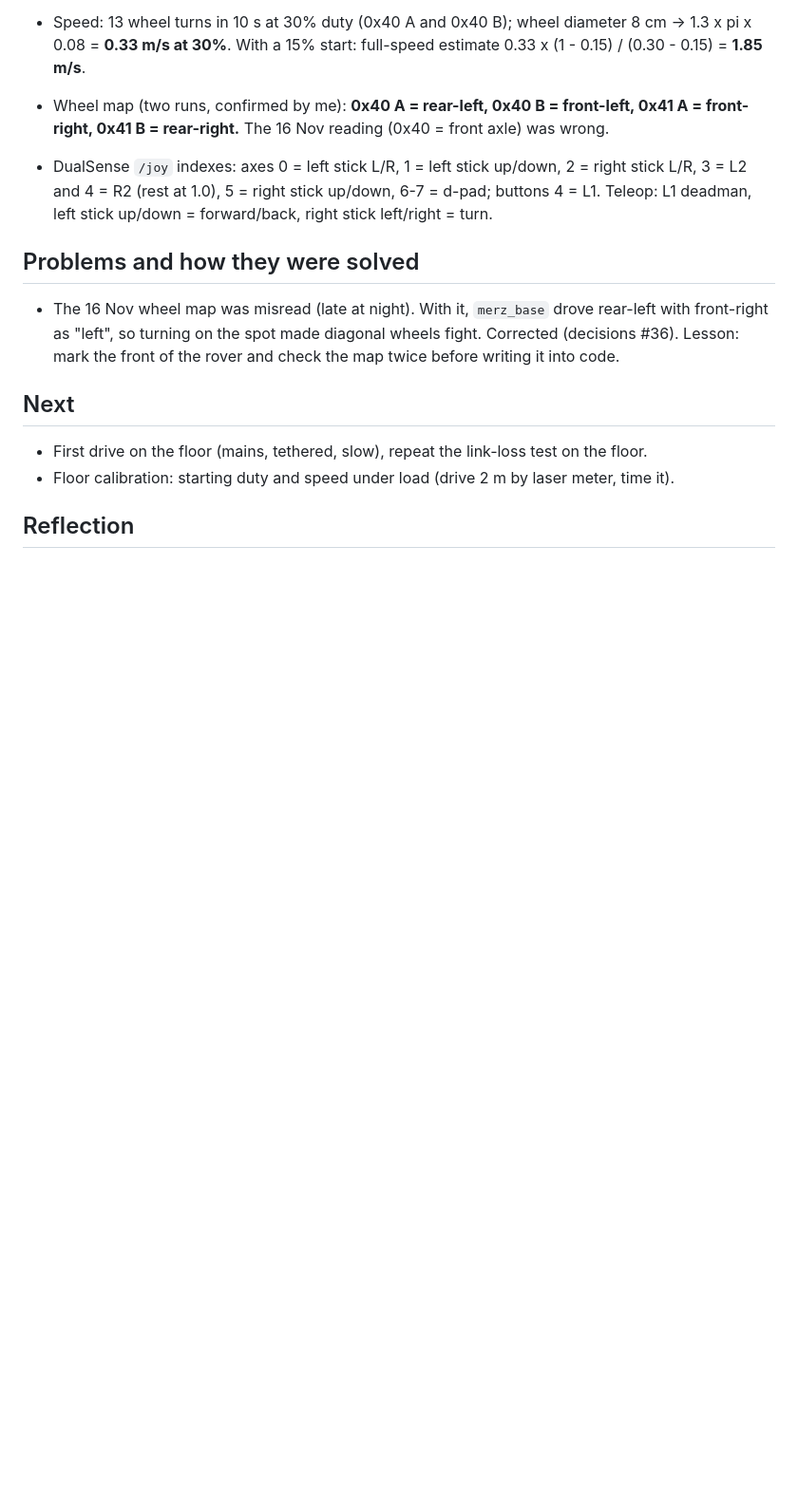
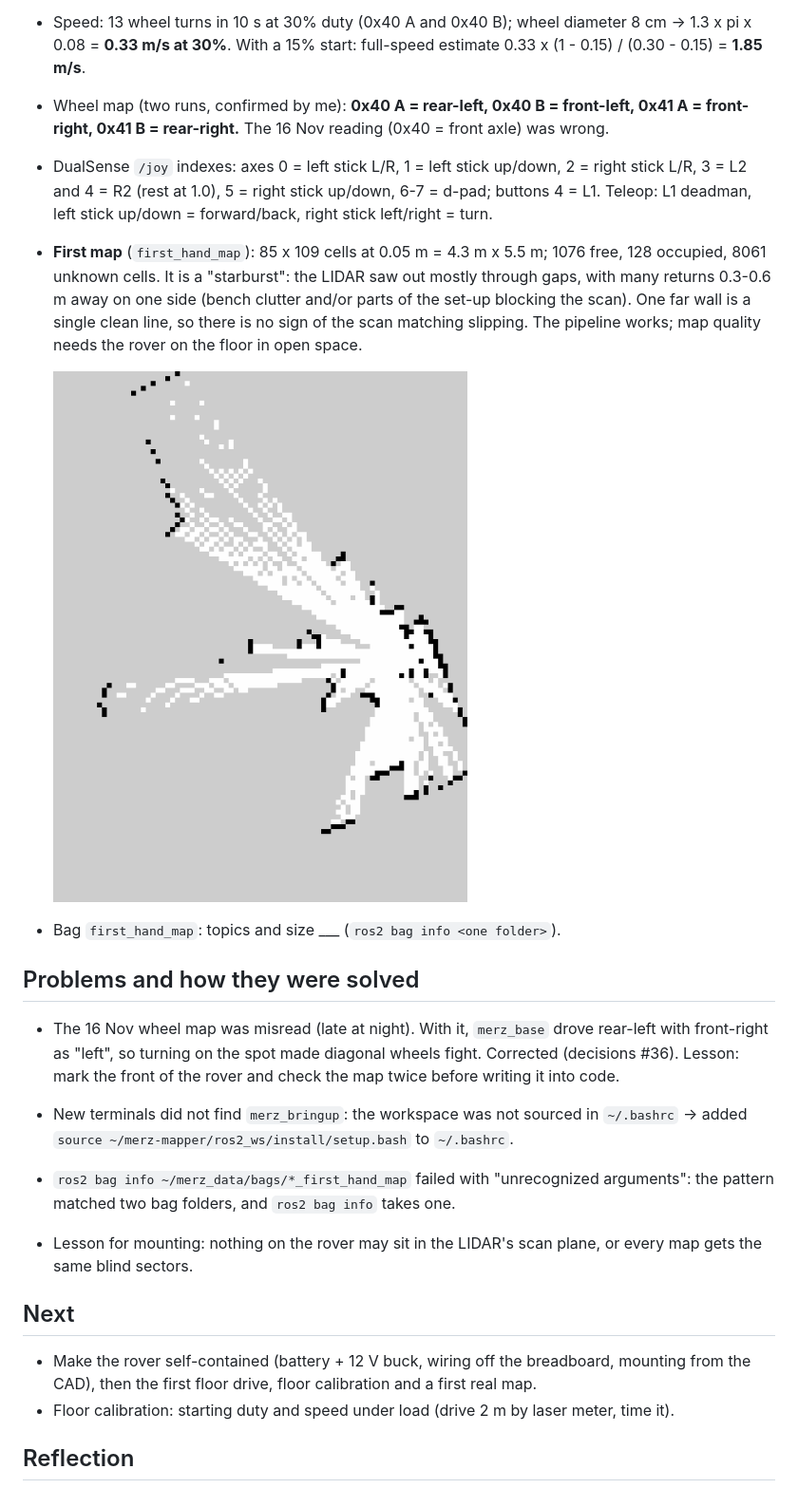
Before and after one commit to Moeaal/merz-mapper, a Markdown page: docs/logbook/2026-11-19.md, the part around one of its changes. Shown at 95% size. GitHub-like rendering; pictures changed too: docs/logbook/img/2026-11-19_first_hand_map.png (added); blank space fills up the shorter version.

Commit message:
Logbook 2026-11-19: first map (bench, moved by hand), floor drive blocked by bench power
Co-Authored-By: Claude Opus 5.5 <noreply@anthropic.com>
Claude-Session: https://claude.ai/code/session_01CWFhDeUcgFPEyJAxm3AMeK

```diff
--- a/docs/logbook/2026-11-19.md
+++ b/docs/logbook/2026-11-19.md
@@ -36,13 +43,30 @@
   4 = R2 (rest at 1.0), 5 = right stick up/down, 6-7 = d-pad; buttons 4 = L1. Teleop: L1 deadman, left stick
   up/down = forward/back, right stick left/right = turn.
 
+- **First map** (`first_hand_map`): 85 x 109 cells at 0.05 m = 4.3 m x 5.5 m; 1076 free, 128 occupied, 8061 unknown
+  cells. It is a "starburst": the LIDAR saw out mostly through gaps, with many returns 0.3-0.6 m away on one side
+  (bench clutter and/or parts of the set-up blocking the scan). One far wall is a single clean line, so there is no
+  sign of the scan matching slipping. The pipeline works; map quality needs the rover on the floor in open space.
+
+  ![First map, moved by hand at the bench, 19 Nov 2026](img/2026-11-19_first_hand_map.png)
+
+- Bag `first_hand_map`: topics and size ___ (`ros2 bag info <one folder>`).
+
 ## Problems and how they were solved
 - The 16 Nov wheel map was misread (late at night). With it, `merz_base` drove rear-left with front-right as "left",
   so turning on the spot made diagonal wheels fight. Corrected (decisions #36). Lesson: mark the front of the rover
   and check the map twice before writing it into code.
 
+- New terminals did not find `merz_bringup`: the workspace was not sourced in `~/.bashrc` -> added
+  `source ~/merz-mapper/ros2_ws/install/setup.bash` to `~/.bashrc`.
+- `ros2 bag info ~/merz_data/bags/*_first_hand_map` failed with "unrecognized arguments": the pattern matched two bag
+  folders, and `ros2 bag info` takes one.
+- Lesson for mounting: nothing on the rover may sit in the LIDAR's scan plane, or every map gets the same blind
+  sectors.
+
 ## Next
-- First drive on the floor (mains, tethered, slow), repeat the link-loss test on the floor.
+- Make the rover self-contained (battery + 12 V buck, wiring off the breadboard, mounting from the CAD), then the
+  first floor drive, floor calibration and a first real map.
 - Floor calibration: starting duty and speed under load (drive 2 m by laser meter, time it).
 
 ## Reflection
```
Also changed, not shown: other parts of docs/logbook/2026-11-19.md (+7 -0 lines), docs/MERZ_MAPPER_STATE.md (+2 -2 lines).
